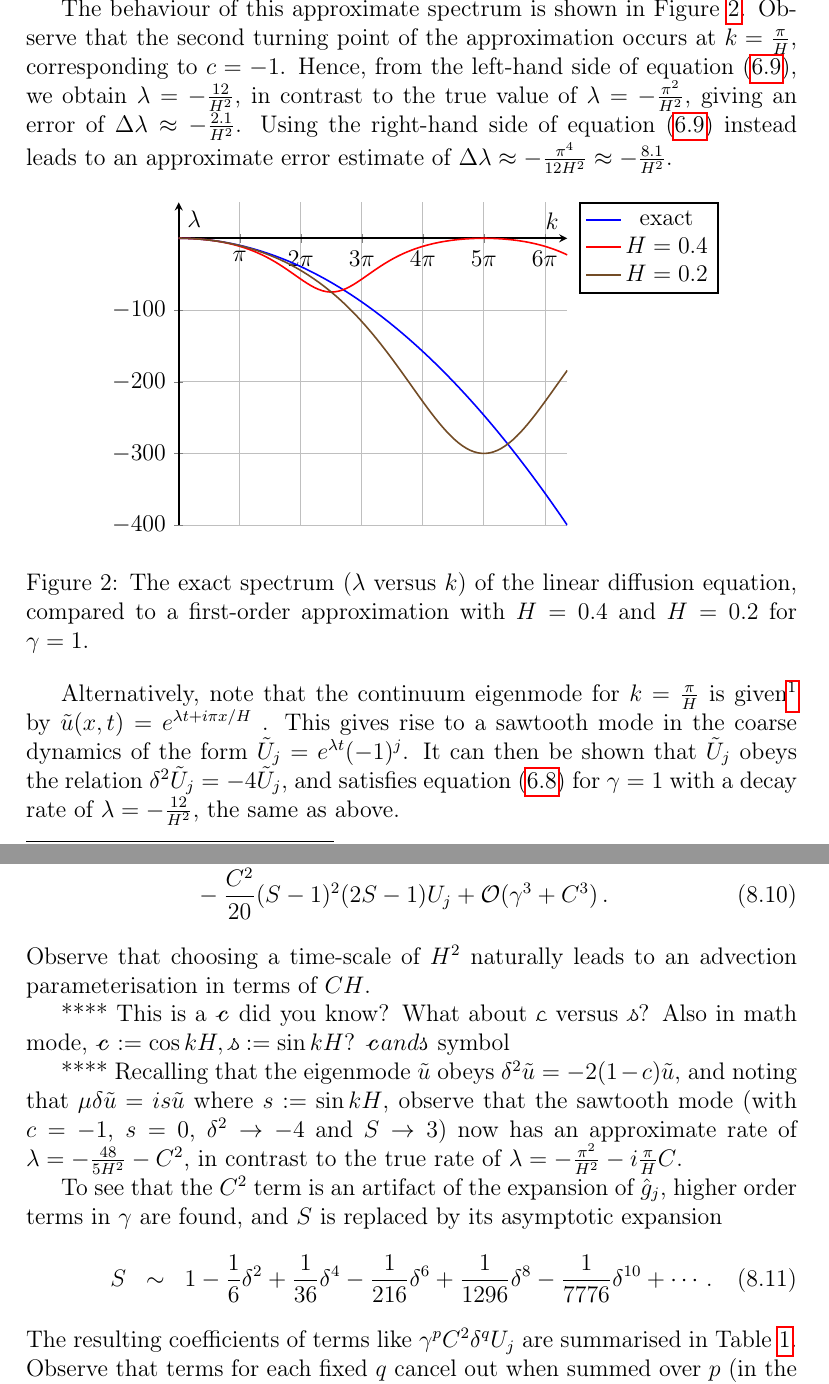
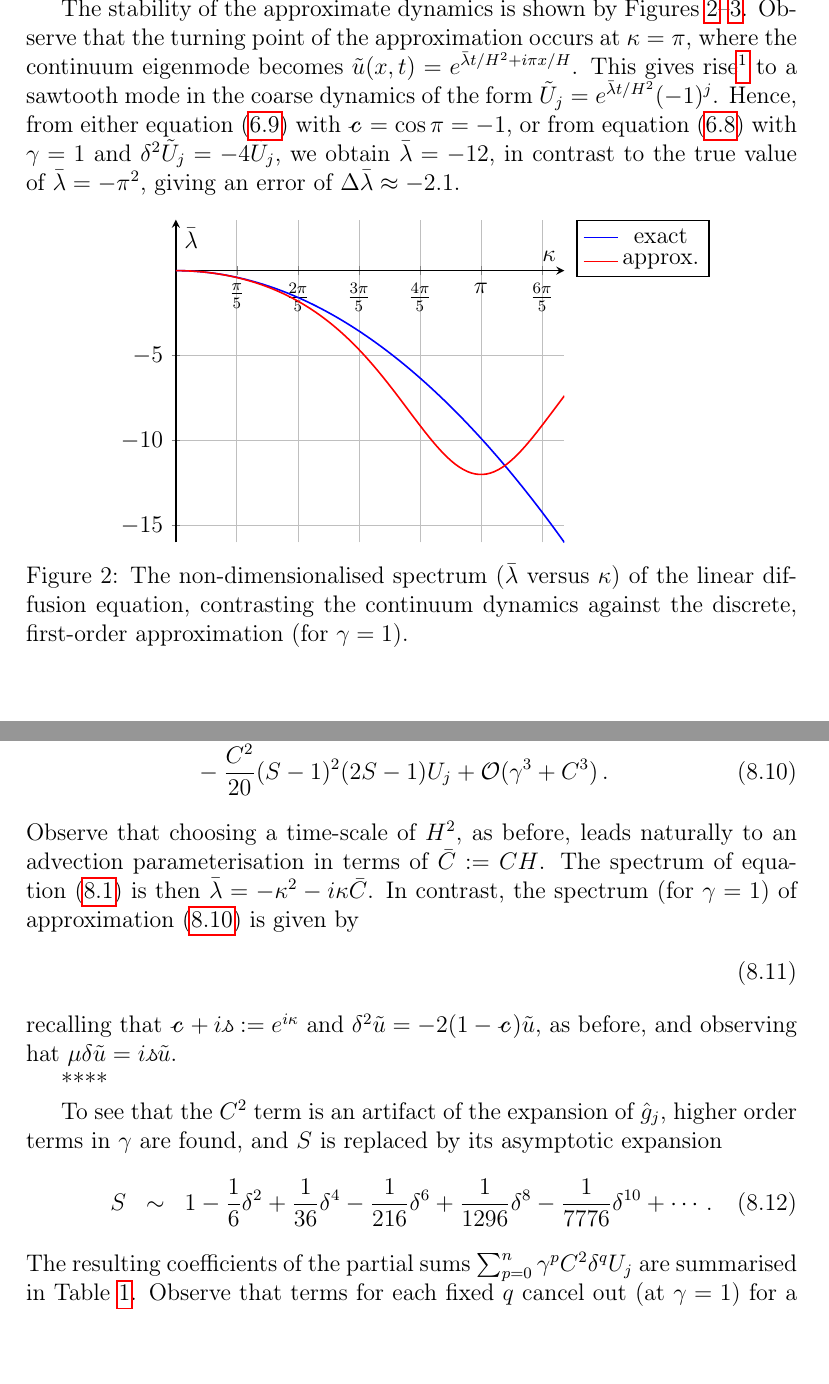
Before and after one commit to uoa1637653/ajrgaj, a LaTeX document (diffusion-notes/papers/diffusion-notes.tex): two parts of pages 9 and 13 of 16, joined at a grey line, cut so that both start at the same text, the shorter picture padded with empty space. Compiled offline with pdfLaTeX.

Commit message:
Retrofitted non-dimensional spectra

```diff
--- a/diffusion-notes/papers/diffusion-notes.tex
+++ b/diffusion-notes/papers/diffusion-notes.tex
@@ -1,6 +1,6 @@
 \documentclass[12pt,a5paper]{article}
 \usepackage[a5paper,margin=6mm]{geometry}
-\usepackage{graphicx}
+\usepackage{graphicx,subcaption}
 \usepackage{amsmath,amsfonts,defns}
 \usepackage{pgfplots}
 \usepackage[T1]{fontenc}
@@ -370,18 +372,46 @@ given by
 \label{eq:spec:1st}
 \end{eqnarray}
-which reveals an error of size ${\cal O}(H^2k^4)$ in comparison to the exact spectrum.
+which reveals an error of size ${\cal O}(\kappa^4)$ in comparison to the exact spectrum.
 
-The behaviour of this approximate spectrum is shown in Figure~\ref{fig:spec:first-order}.
-Observe that the second turning point of the approximation occurs at $k=\frac{\pi}{H}$, corresponding to $c=-1$.
-Hence, from the left-hand side of equation~\eqref{eq:spec:1st}, we obtain $\lambda=-\frac{12}{H^2}$, in contrast to the true value of
-$\lambda=-\frac{\pi^2}{H^2}$, giving an error of $\Delta\lambda\approx-\frac{2.1}{H^2}$.
-Using the right-hand side of  equation~\eqref{eq:spec:1st} instead leads to an approximate error estimate of
-$\Delta\lambda\approx-\frac{\pi^4}{12H^2}\approx-\frac{8.1}{H^2}$.
+The stability of the approximate dynamics is shown by Figures~\ref{fig:spec:first-order:nd}--\ref{fig:spec:first-order}.
+Observe that the turning point of the approximation occurs at $\kappa=\pi$,
+where the continuum eigenmode becomes
+ $\tilde{u}(x,t)=e^{\bar{\lambda}t/H^2+i\pi x/H}$.
+This gives rise\footnote{Since $X_j=X_0+jH$, and the neglected coefficient is arbitrary.}
+to a sawtooth mode in the coarse dynamics of the form $\tilde{U}_j=e^{\bar{\lambda}t/H^2}(-1)^{j}$.
+Hence, from either equation~\eqref{eq:spec:1st} with $\bcurs{c}=\cos\pi=-1$, or from
+ equation~\eqref{eq:Udot:1} with $\gamma=1$ and $\delta^2\tilde{U}_j=-4\tilde{U}_j$,
+we obtain $\bar{\lambda}=-12$, in contrast to the true value of
+$\bar{\lambda}=-\pi^2$, giving an error of $\Delta\bar{\lambda}\approx-2.1$.
+%Using the right-hand side of  equation~\eqref{eq:spec:1st} instead leads to an approximate error estimate of
+%$\Delta\bar{\lambda}\approx-\frac{\pi^4}{12H^2}\approx-\frac{8.1}{H^2}$.
 %% \cos kH \sim 1-k^2H^2/2+k^4H^4/24-O(k^6H^6).
 %% -2(1-\cos kH) \sim -k^2H^2+k^4H^4/12-...
 %% 1/(2+\cos kH) \sim 1/3(1-k^2H^2/6+...) = (1/3)*(1+k^2H^2/6-...)
 %% -6(1-\cos kH)/(2+\cos kH) \sim (-k^2H^2+k^4H^4/12+...)*(1+k^2H^2/6+...)  = -k^2H^2-k^4H^4/6+k^2H^2/12+...
 %%  = -k^2H^2-k^4H^4/12+...
+\begin{figure}[hbt]
+\centering
+\begin{tikzpicture}
+\begin{axis}[ xlabel={$\kappa$}, ylabel={$\bar{\lambda}$}
+  ,axis x line=middle,axis y line=middle
+  ,thick,grid,no marks,samples=101
+  ,domain=0:4,ymax=3
+  ,xtick={0.62832,1.25664,1.88496,2.51328,3.1416,3.76992}
+  ,xticklabels={$\frac{\pi}{5}$,$\frac{2\pi}{5}$,$\frac{3\pi}{5}$,$\frac{4\pi}{5}$,$\pi$,$\frac{6\pi}{5}$}
+  ,legend pos=outer north east
+  ]
+\addplot  {0-(x^2)};
+\addlegendentry{exact};
+\addplot {-6*(1-cos(deg(x)))/(2+cos(deg(x)))};
+\addlegendentry{approx.};
+\end{axis}
+\end{tikzpicture}
+\caption{The  non-dimensionalised spectrum ($\bar{\lambda}$ versus~$\kappa$) of the linear diffusion equation, contrasting the
+continuum dynamics against the discrete, first-order approximation (for $\gamma=1$).}
+\label{fig:spec:first-order:nd}
+\end{figure}
+
 \begin{figure}[hbt]
 \centering
 \begin{tikzpicture}
@@ -402,14 +432,10 @@ $\Delta\lambda\approx-\frac{\pi^4}{12H^2}\approx-\frac{8.1}{H^2}$.
 \end{axis}
 \end{tikzpicture}
 %\includegraphics[width=0.8\textwidth]{figures/first-order-spectrum.png}
-\caption{The exact spectrum ($\lambda$ versus~$k$) of the linear diffusion equation, compared to a first-order approximation with $H=0.4$ and $H=0.2$ for $\gamma=1$.}
+\caption{The  dimensionalised spectrum ($\lambda$ versus~$k$) of the linear diffusion equation, contrasting the
+continuum dynamics against the discrete, first-order approximation (for $\gamma=1$) with interval length $H$.}
 \label{fig:spec:first-order}
 \end{figure}
-
-Alternatively, note that the continuum eigenmode for $k=\frac{\pi}{H}$ is given\footnote{Since $X_j=X_0+jH$, and the neglected coefficient is arbitrary.}  by $\tilde{u}(x,t)=e^{\lambda t+i\pi x/H}$ .
-This gives rise to a sawtooth mode in the coarse dynamics of the form $\tilde{U}_j=e^{\lambda t}(-1)^{j}$.
-It can then be shown that $\tilde{U}_j$ obeys the relation $\delta^2\tilde{U}_j=-4\tilde{U}_j$,
-and satisfies equation~\eqref{eq:Udot:1} for $\gamma=1$ with a decay rate of $\lambda=-\frac{12}{H^2}$, the same as above.
 
 \section{Second-order Approximation}
 For convenience, consider the right--shift operator $\sigma u(x,t) := u(x+H,t)$;
@@ -578,30 +626,25 @@ Next,  after finding $\hat{u}_1$ (not shown here), the approximate solution is r
 \nonumber\\&&
 {}-\frac{C^2}{20}(S-1)^2(2S-1)U_j+ {\cal O}(\gamma^3+C^3)
 \,.
+\label{eq:Udot:adv:2}
 \end{eqnarray}
-Observe that choosing a time-scale of $H^2$ naturally leads to an advection parameterisation in terms of $CH$.
+Observe that choosing a time-scale of $H^2$, as before, leads naturally to an advection parameterisation in terms of $\bar{C}:=CH$.
+The spectrum of equation~\eqref{eq:diff-adv} is then $\bar{\lambda}=-\kappa^2-i\kappa\bar{C}$.
+In contrast, the spectrum (for $\gamma=1$) of approximation~\eqref{eq:Udot:adv:2} is given by
+\begin{eqnarray}
+\end{eqnarray}
+recalling that $\bcurs{c}+i\fcurs{s}:=e^{i\kappa}$ and $\delta^2\tilde{u}=-2(1-\bcurs{c})\tilde{u}$, as before,
+and observing hat $\mu\delta\tilde{u}=i\fcurs{s}\tilde{u}$.
 
 ****
-%\setfont{frc}{This is frcursive font.}\\
-%\setfont{calligra}{This is Calligra font.}
-This is a \bcurs{c} did you know?
-What about \fcurs{c} versus \fcurs{s}? Also in math mode, $\bcurs{c}:=\cos kH, \fcurs{s}:=\sin kH$?
-$\mathscr{c} and \mathscr{s}$ symbol
-
-****
-Recalling that the eigenmode $\tilde{u}$ obeys $\delta^2\tilde{u}=-2(1-c)\tilde{u}$,
-and noting that $\mu\delta\tilde{u}=is\tilde{u}$ where $s:=\sin kH$,
-observe that the sawtooth mode (with $c=-1$, $s=0$, $\delta^2\rightarrow-4$ and $S\rightarrow3$)
-now has an approximate rate of $\lambda=-\frac{48}{5H^2}-C^2$, in contrast to the true rate of
-$\lambda=-\frac{\pi^2}{H^2}-i\frac{\pi}{H}C$.
 
 To see that the $C^2$ term is an artifact of the expansion of $\hat{g}_j$, higher order terms in $\gamma$ are found,
 and $S$ is replaced by its asymptotic expansion
 \begin{eqnarray}
 S & \sim & 1-\frac{1}{6}\delta^2+\frac{1}{36}\delta^4-\frac{1}{216}\delta^6+\frac{1}{1296}\delta^8-\frac{1}{7776}\delta^{10}+\cdots\,.
 \end{eqnarray}
-The resulting coefficients of terms like $\gamma^p C^2\delta^qU_j$ are summarised in Table~\ref{tab:terms}.
-Observe that terms for each fixed $q$ cancel out when summed over $p$ (in the limit as $\gamma\rightarrow 1$).
+The resulting coefficients of the partial sums $\sum_{p=0}^{n}\gamma^p C^2\delta^qU_j$ are summarised in Table~\ref{tab:terms}.
+Observe that terms for each fixed $q$ cancel out (at $\gamma=1$) for a sufficiently high truncation order $n$.
 \begin{table}[hbt]
 \centering
 \begin{tabular}{|c|c|c|c|c|c|}
@@ -624,2 +662,4 @@ $\sum$ & 0 & 0 & 0 & 0 & 0\\
 \hline
 \end{tabular}
+\caption{The coefficients of the partial sums $\sum_{p=0}^{n}\gamma^pC^2\delta^q U_j$ in the
+asymptotic expansion of $\hat{g}_j$ for leading values of $n$ and $q$.}
```
Also changed, not shown: diffusion-notes/papers/diffusion-notes.pdf, diffusion-notes/papers/diffusion-notes.tex (133 more changed lines).
